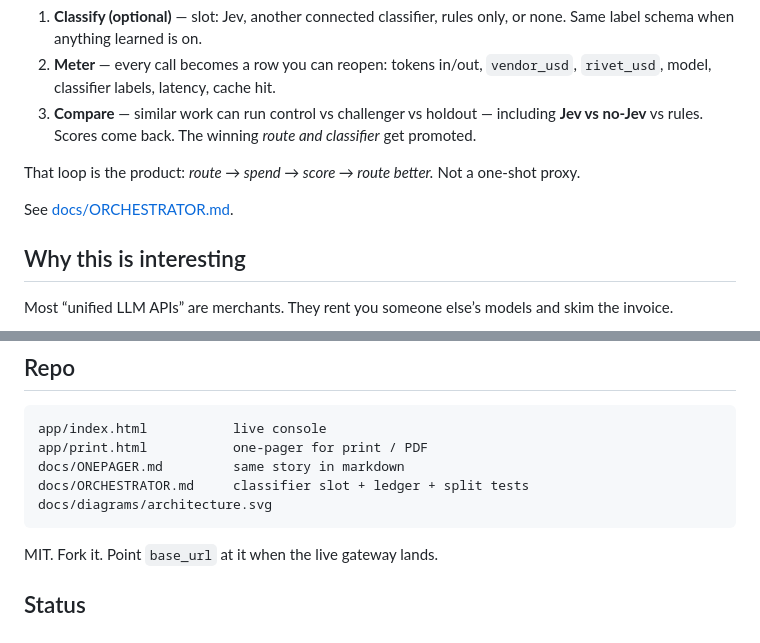
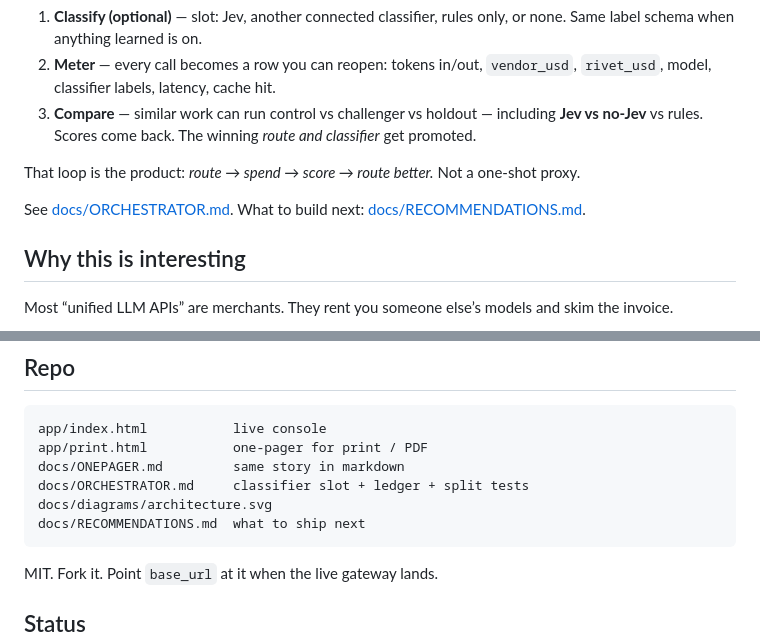
Before and after one commit to hdiesel323/rivet, a Markdown page: README.md, 2 parts joined by grey strips. Rendered like a GitHub page.

Commit message:
Link RECOMMENDATIONS.md from the README

````diff
--- a/README.md
+++ b/README.md
@@ -61,7 +61,7 @@ Rivet is the house for three jobs that usually rot in three different dashboards
 
 That loop is the product: *route → spend → score → route better.* Not a one-shot proxy.
 
-See [docs/ORCHESTRATOR.md](docs/ORCHESTRATOR.md).
+See [docs/ORCHESTRATOR.md](docs/ORCHESTRATOR.md). What to build next: [docs/RECOMMENDATIONS.md](docs/RECOMMENDATIONS.md).
 
 ## Why this is interesting
 
@@ -145,6 +145,7 @@ app/print.html           one-pager for print / PDF
 docs/ONEPAGER.md         same story in markdown
 docs/ORCHESTRATOR.md     classifier slot + ledger + split tests
 docs/diagrams/architecture.svg
+docs/RECOMMENDATIONS.md  what to ship next
 ```
 
 MIT. Fork it. Point `base_url` at it when the live gateway lands.
````
